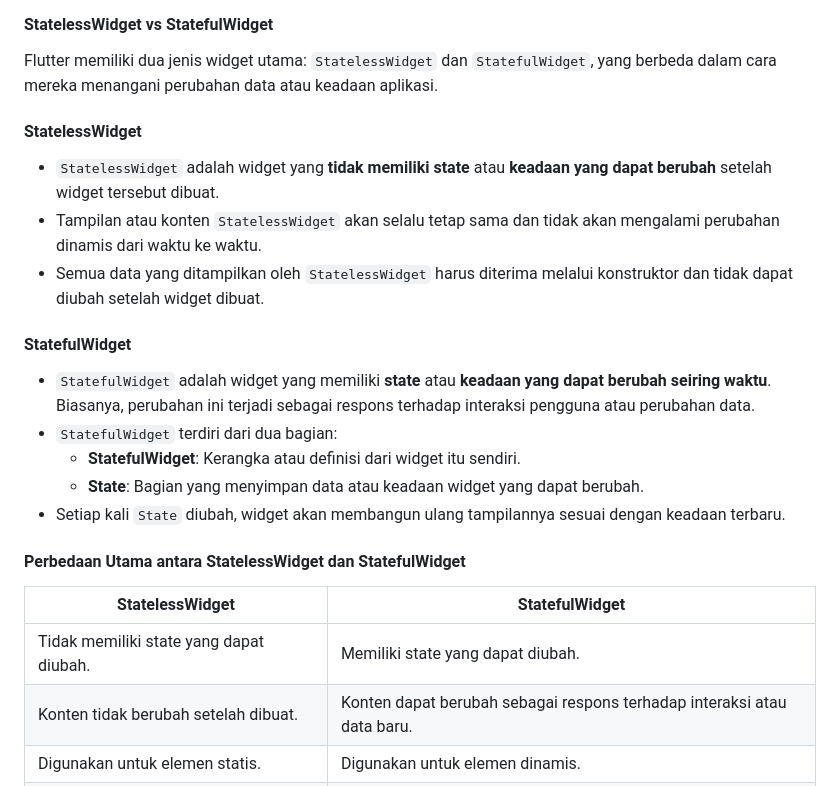
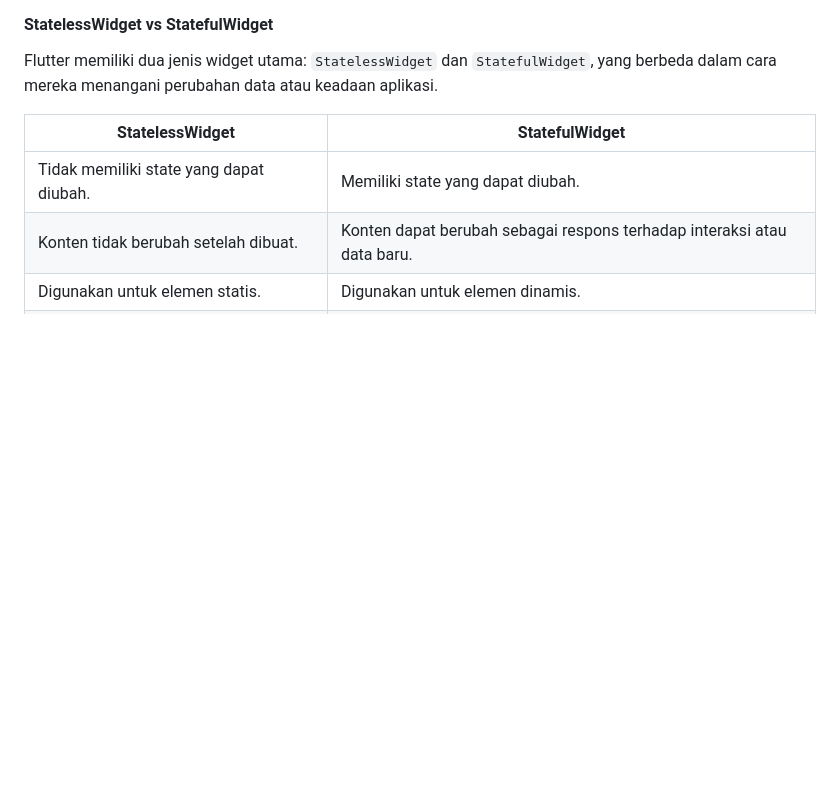
Before and after one commit to lutpiieee/shopious_mobile, a Markdown page: README.md, the part around the change. Drawn GitHub-style; folded sections open; blank space fills up the shorter version.

Commit message:
Menyelesaikan readme

```diff
--- a/README.md
+++ b/README.md
@@ -13,20 +13,6 @@ Kelas : PBP B
 #### StatelessWidget vs StatefulWidget
 
 Flutter memiliki dua jenis widget utama: `StatelessWidget` dan `StatefulWidget`, yang berbeda dalam cara mereka menangani perubahan data atau keadaan aplikasi.
-
-#### StatelessWidget
-- `StatelessWidget` adalah widget yang **tidak memiliki state** atau **keadaan yang dapat berubah** setelah widget tersebut dibuat.
-- Tampilan atau konten `StatelessWidget` akan selalu tetap sama dan tidak akan mengalami perubahan dinamis dari waktu ke waktu.
-- Semua data yang ditampilkan oleh `StatelessWidget` harus diterima melalui konstruktor dan tidak dapat diubah setelah widget dibuat.
-
-#### StatefulWidget
-- `StatefulWidget` adalah widget yang memiliki **state** atau **keadaan yang dapat berubah seiring waktu**. Biasanya, perubahan ini terjadi sebagai respons terhadap interaksi pengguna atau perubahan data.
-- `StatefulWidget` terdiri dari dua bagian:
-  - **StatefulWidget**: Kerangka atau definisi dari widget itu sendiri.
-  - **State**: Bagian yang menyimpan data atau keadaan widget yang dapat berubah.
-- Setiap kali `State` diubah, widget akan membangun ulang tampilannya sesuai dengan keadaan terbaru.
-
-#### Perbedaan Utama antara StatelessWidget dan StatefulWidget
 
 | **StatelessWidget**                        | **StatefulWidget**                                |
 |--------------------------------------------|---------------------------------------------------|
```
